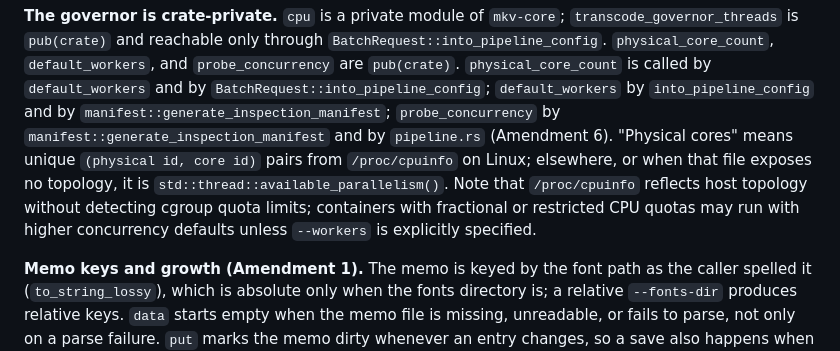
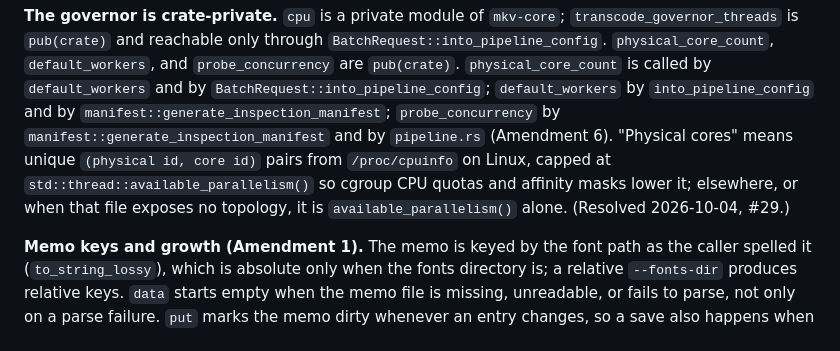
Before and after one commit to Si-Forces/mkvanimebatch, a Markdown page: docs/adr/0013-asynchronous-probing-and-transcode-governance-performance-overhaul.md, the part around the change. GitHub-like rendering.

Commit message:
docs: define physical cores as topology capped by available_parallelism
ADR-0013 Amendment 4 noted that /proc/cpuinfo ignores cgroup quotas, so
containers could run with inflated concurrency defaults. The core count is
now capped at available_parallelism(), so that caveat is replaced in place
with the new definition rather than added as a new amendment: the fix
restores the sizing intent the ADR already states. README's thread
governance and --workers entries carry the same definition.

Closes #29

Co-Authored-By: Claude Opus 5.5 <noreply@anthropic.com>

```diff
--- a/docs/adr/0013-asynchronous-probing-and-transcode-governance-performance-overhaul.md
+++ b/docs/adr/0013-asynchronous-probing-and-transcode-governance-performance-overhaul.md
@@ -256,11 +256,10 @@ Amendment 7.
 `BatchRequest::into_pipeline_config`; `default_workers` by `into_pipeline_config` and by
 `manifest::generate_inspection_manifest`; `probe_concurrency` by
 `manifest::generate_inspection_manifest` and by `pipeline.rs` (Amendment 6). "Physical cores" means
-unique `(physical id, core id)` pairs from `/proc/cpuinfo` on Linux; elsewhere, or
-when that file exposes no topology, it is `std::thread::available_parallelism()`.
-Note that `/proc/cpuinfo` reflects host topology without detecting cgroup quota limits;
-containers with fractional or restricted CPU quotas may run with higher concurrency
-defaults unless `--workers` is explicitly specified.
+unique `(physical id, core id)` pairs from `/proc/cpuinfo` on Linux, capped at
+`std::thread::available_parallelism()` so cgroup CPU quotas and affinity masks lower it;
+elsewhere, or when that file exposes no topology, it is `available_parallelism()` alone.
+(Resolved 2026-10-04, #29.)
 
 **Memo keys and growth (Amendment 1).** The memo is keyed by the font path as the caller
 spelled it (`to_string_lossy`), which is absolute only when the fonts directory is; a relative
```
Also changed, not shown: README.md (+2 -2 lines).
